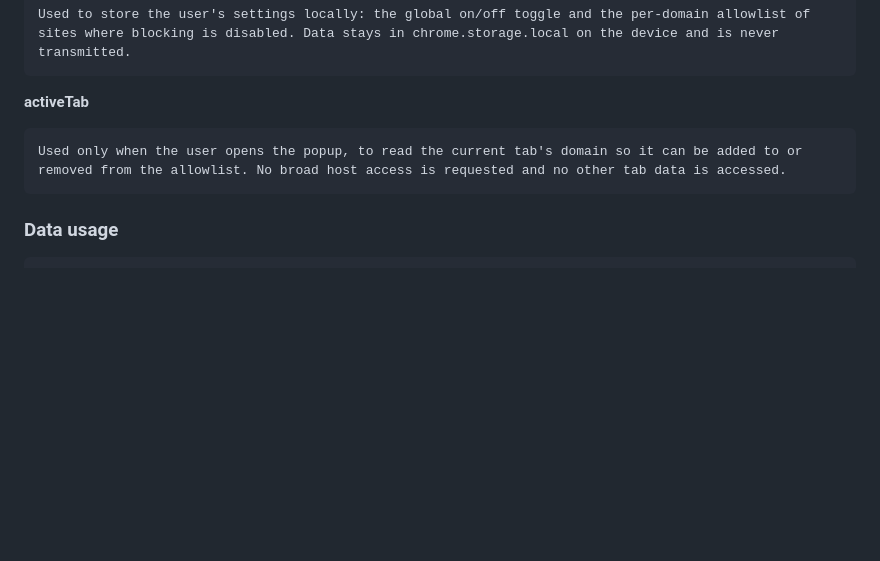
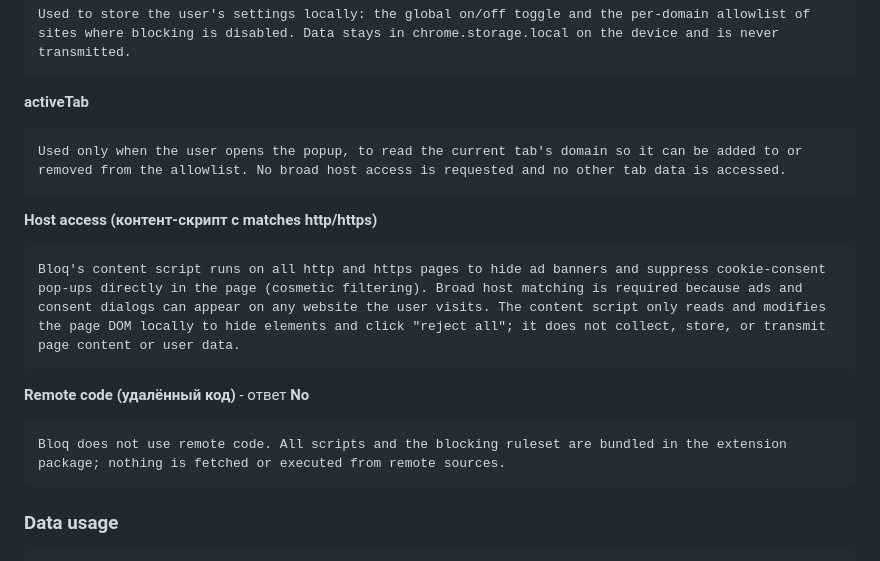
Before and after one commit to greyka/bloq, a Markdown page: STORE_LISTING.md, the part around the change. Rendered like a GitHub page; blank space fills up the shorter version.

Commit message:
STORE_LISTING: обоснование доступа к хостам и ответ по remote code
Контент-скрипт матчит http/https на всех сайтах (косметика/cookie-попапы) -
магазин требует обоснование host access. Плюс явный ответ "No" по remote code.

Co-Authored-By: Claude Fable 5 <noreply@anthropic.com>

````diff
--- a/STORE_LISTING.md
+++ b/STORE_LISTING.md
@@ -97,6 +97,16 @@ Used to store the user's settings locally: the global on/off toggle and the per-
 Used only when the user opens the popup, to read the current tab's domain so it can be added to or removed from the allowlist. No broad host access is requested and no other tab data is accessed.
 ```
 
+**Host access (контент-скрипт с matches http/https)**
+```
+Bloq's content script runs on all http and https pages to hide ad banners and suppress cookie-consent pop-ups directly in the page (cosmetic filtering). Broad host matching is required because ads and consent dialogs can appear on any website the user visits. The content script only reads and modifies the page DOM locally to hide elements and click "reject all"; it does not collect, store, or transmit page content or user data.
+```
+
+**Remote code (удалённый код)** - ответ **No**
+```
+Bloq does not use remote code. All scripts and the blocking ruleset are bundled in the extension package; nothing is fetched or executed from remote sources.
+```
+
 ### Data usage
 
 ```
````
